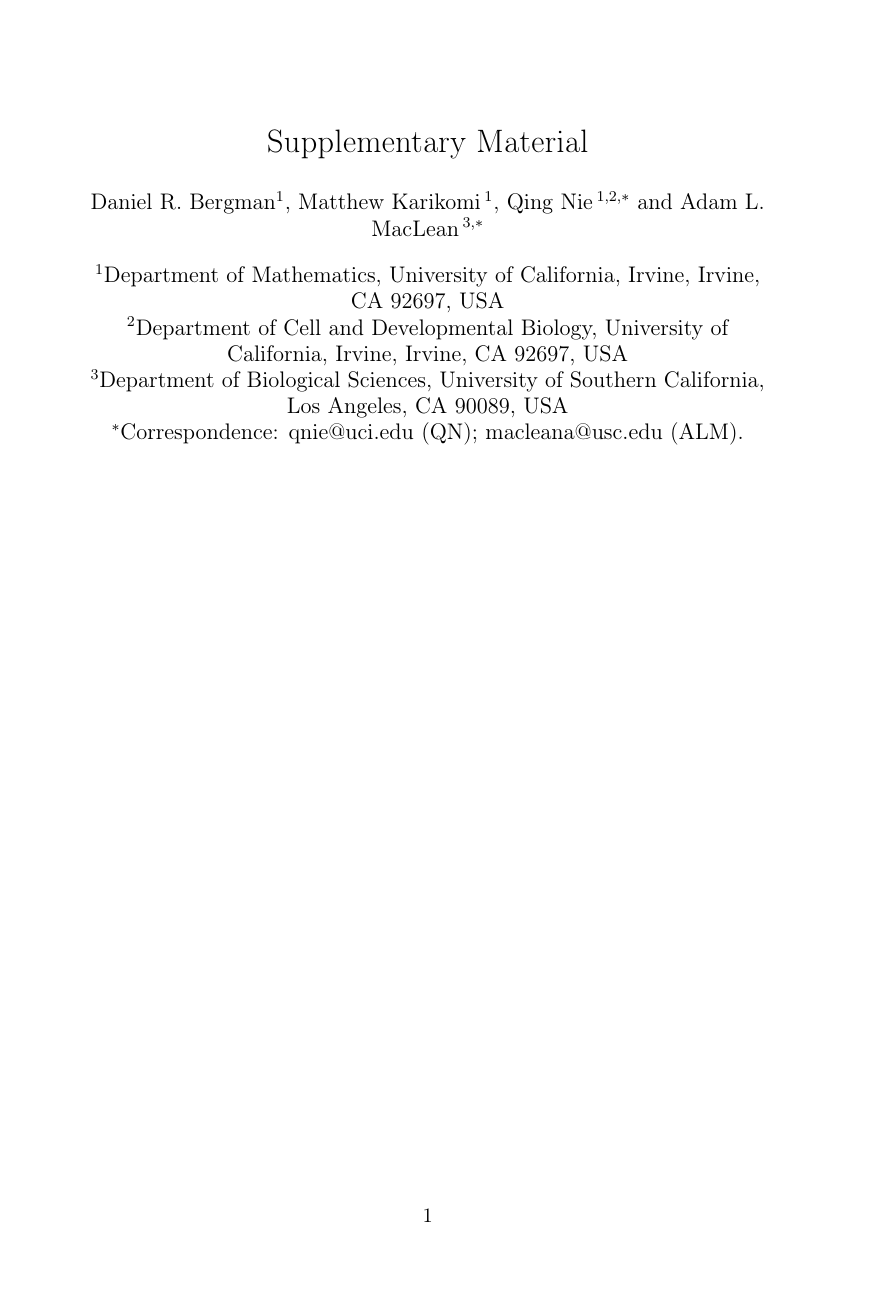
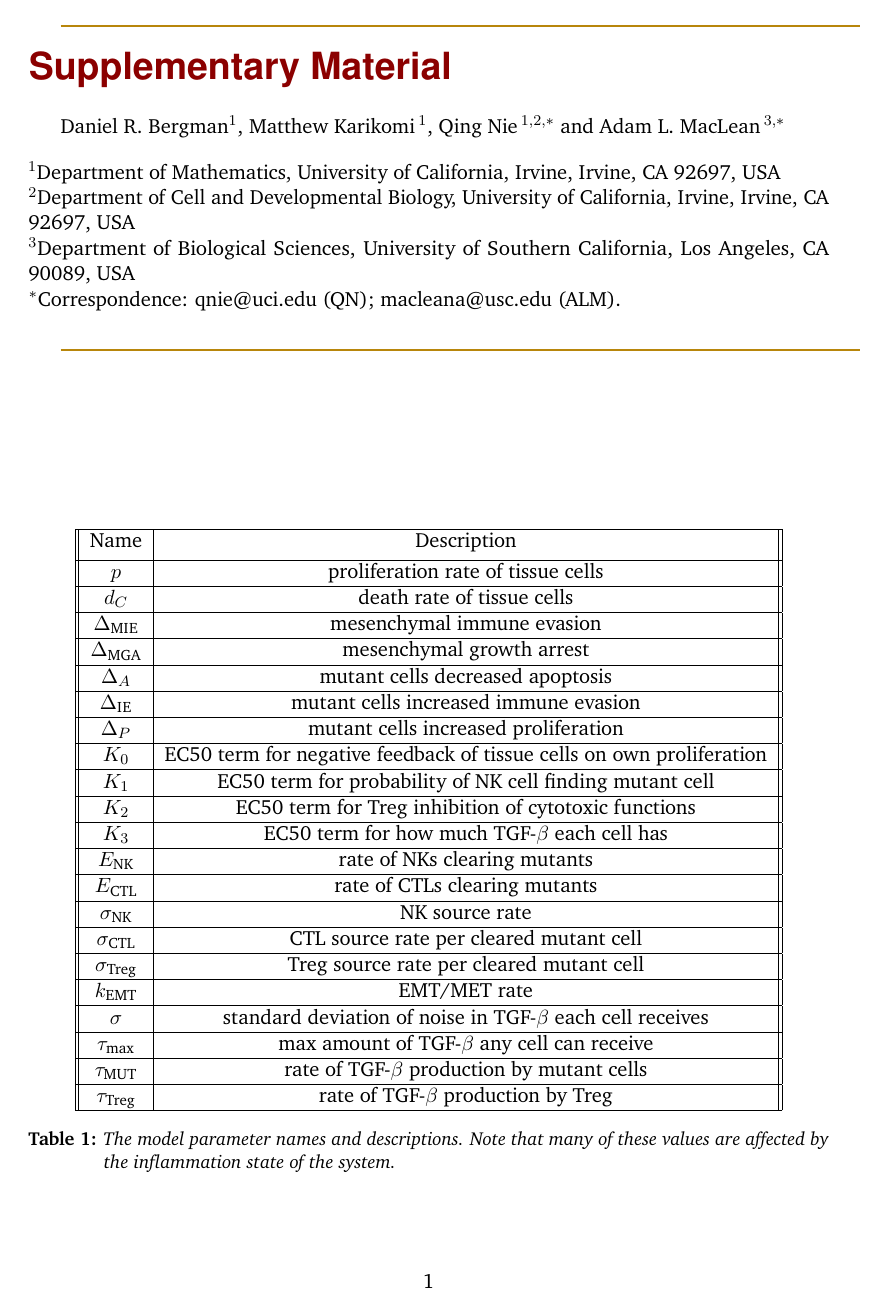
Before and after one commit to drbergman/Tumor-Immune-EMT, a LaTeX document (Paper/Supplement/Supplement.tex): page 1 of 3 before the commit and page 1 of 2 after it. Compiled offline with pdfLaTeX.

Commit message:
Changed front matter on Supplement
used same structure.tex for supplement

```diff
--- a/Paper/Supplement/Supplement.tex
+++ b/Paper/Supplement/Supplement.tex
@@ -1,13 +1,18 @@
 
 \documentclass[11pt, a4paper, preprint]{article}
-\usepackage{outline}
-\usepackage{float}
-\usepackage{graphicx}
-\usepackage{color}
-\usepackage{amsmath}
-\usepackage{cite}
-\graphicspath{ {Figs/} }
-\usepackage{longtable}
+%\usepackage{outline}
+%\usepackage{float}
+%\usepackage{graphicx}
+%\usepackage{color}
+%\usepackage{amsmath}
+%\usepackage{cite}
+%\graphicspath{ {Figs/} }
+%\usepackage{longtable}
+
+\usepackage{amsmath, amssymb, graphicx, outline, float, cite, color}
+
+\input{../structure.tex} % Specifies the document structure and loads requires packages
+
 \usepackage[T1]{fontenc}
 \usepackage[utf8]{inputenc}
 \usepackage{authblk}
```
Also changed, not shown: Paper/Supplement/Supplement.pdf, 3 other files.
